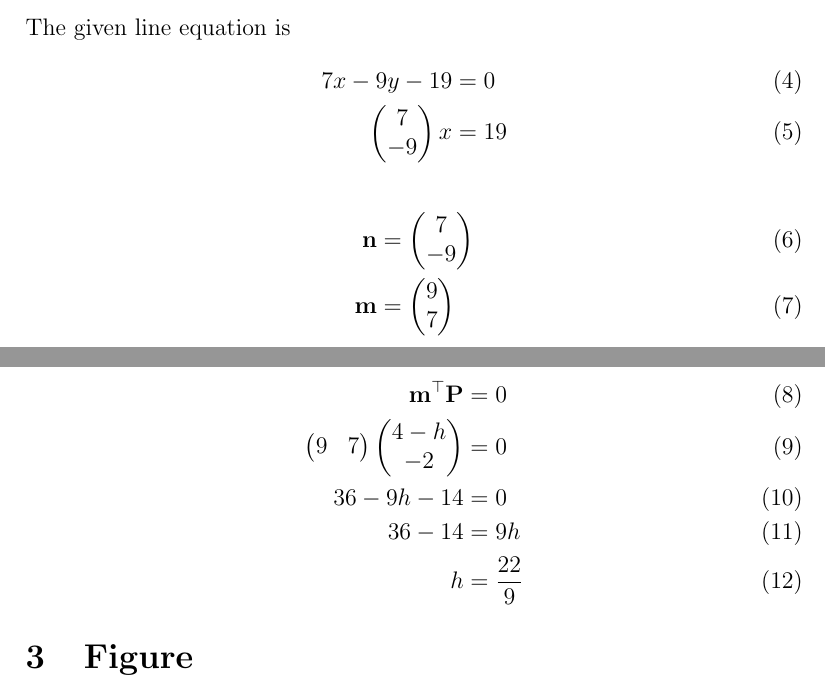
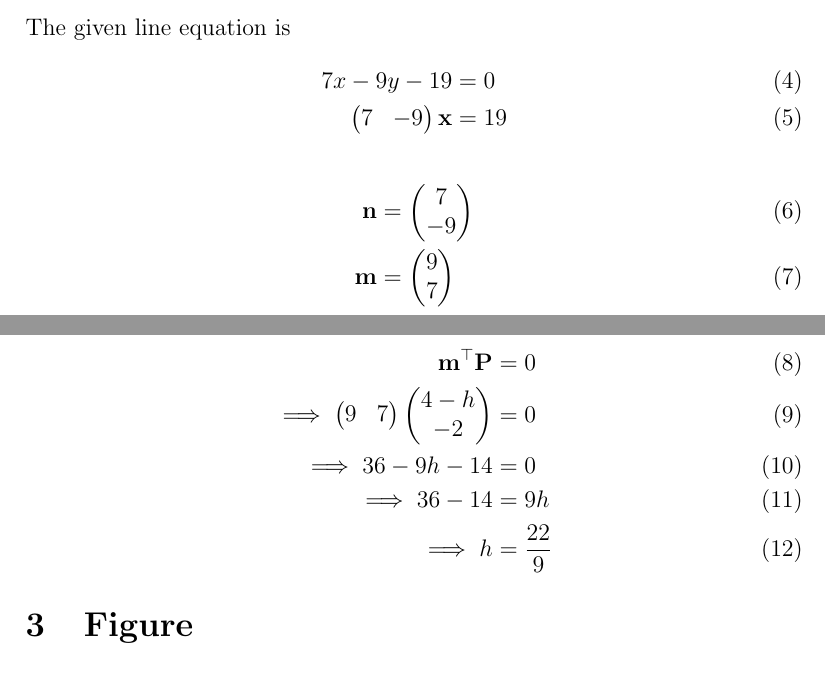
Before and after one commit to prasaddeva287/FWC, a LaTeX document (LINE/11/10.3/10/line.tex): two parts of pages 1 and 2 of 3, joined at a grey line, cut so that both start at the same text. Compiled offline with pdfLaTeX.

Commit message:
Add files via upload

```diff
--- a/LINE/11/10.3/10/line.tex
+++ b/LINE/11/10.3/10/line.tex
@@ -57,7 +57,7 @@ Given points are
 The given line equation is
 \begin{align}
 7x-9y-19&=0\\
-\myvec{7\\ -9}x&=19
+\myvec{7& -9}\vec{x}&=19
 \end{align}
 \begin{align}
 \vec{n}&=\myvec{7\\ -9}\\
@@ -65,10 +65,10 @@ The given line equation is
 \end{align}
 \begin{align}
 \vec{m}^\top\vec{P}&=0\\
-\myvec{9& 7}\myvec{4-h\\ -2}&=0\\
-36-9h-14&=0\\
-36-14&=9h\\
-h&=\frac{22}{9}
+\implies\myvec{9& 7}\myvec{4-h\\ -2}&=0\\
+\implies 36-9h-14&=0\\
+\implies 36-14&=9h\\
+\implies h&=\frac{22}{9}
 \end{align}
 \section{Figure}
 \begin{figure}[h]
```
Also changed, not shown: LINE/11/10.3/10/line.pdf, 1 other file.
